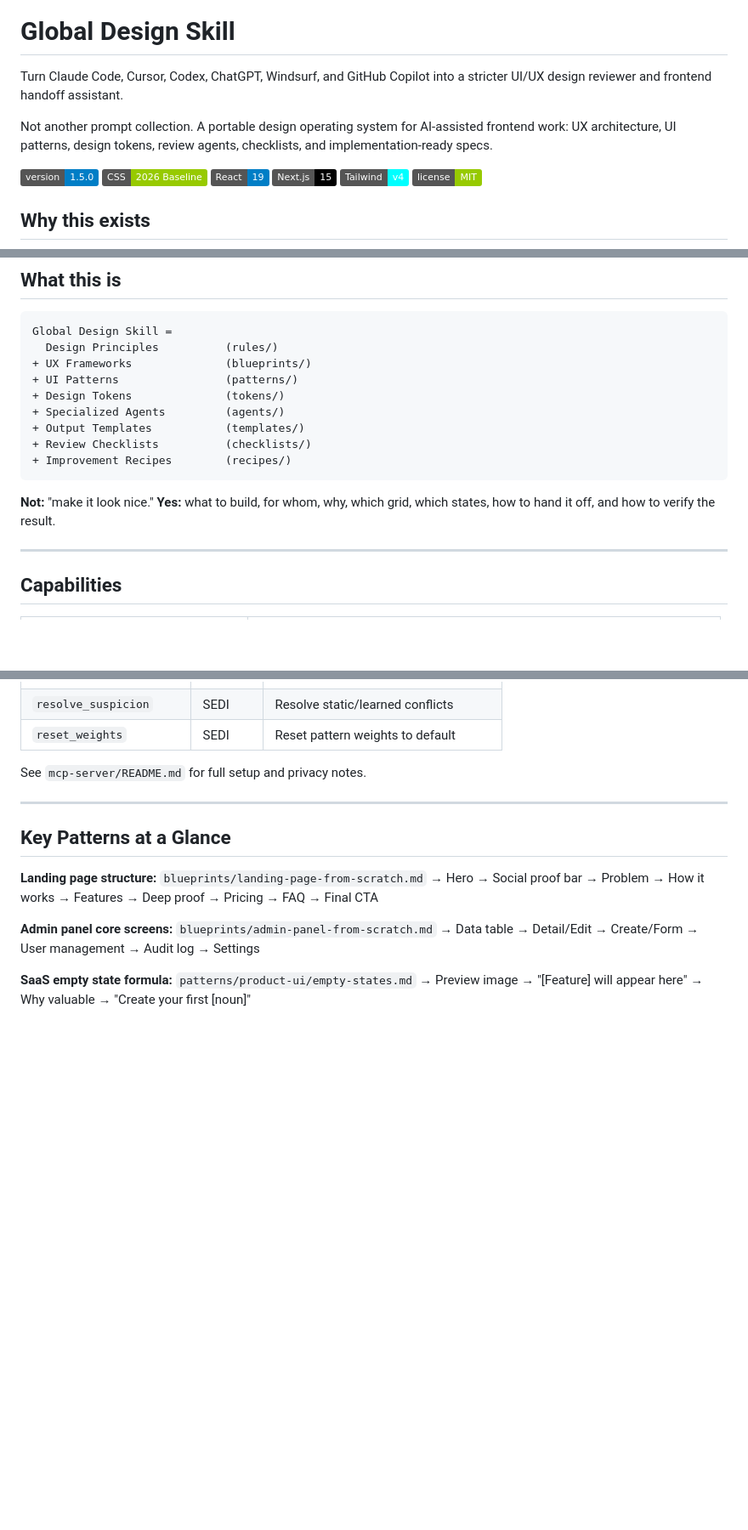
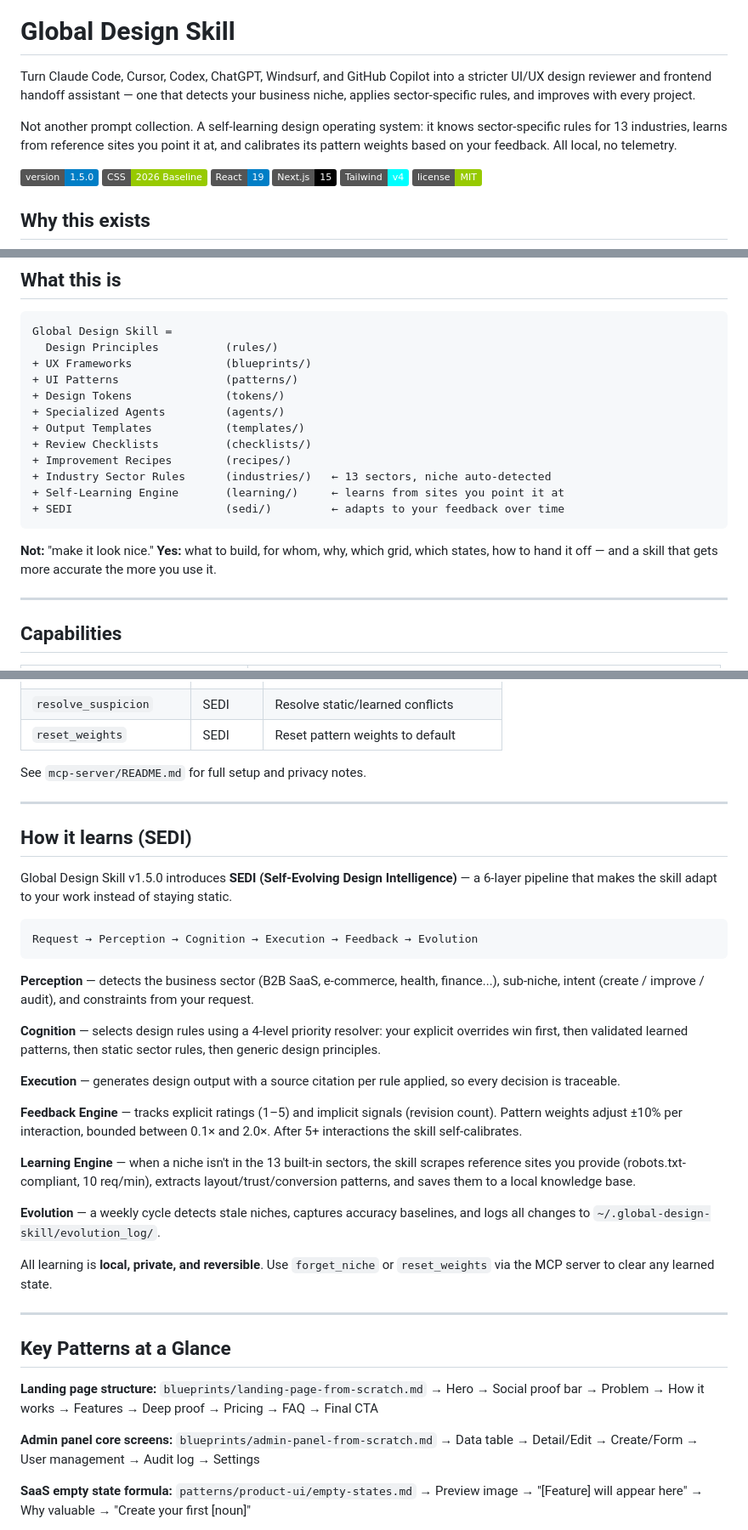
Before and after one commit to staurus86/global-design-skill, a Markdown page: README.md, 3 parts joined by grey strips. Shown at 85% size. Drawn GitHub-style; badges without logos; blank space fills up the shorter version.

Commit message:
docs(readme): emphasize SEDI self-learning architecture
Add opening tagline with learning angle, extend "Why this exists" with
SEDI v1.5.0 paragraph, extend "What this is" formula with industry/learning/
SEDI layers, add dedicated "How it learns (SEDI)" section explaining the
6-layer pipeline, and add two "Best For" bullets for niche industries and
self-improving design systems.

Co-Authored-By: Claude Sonnet 4.6 <noreply@anthropic.com>

````diff
--- a/README.md
+++ b/README.md
@@ -2,9 +2,9 @@
 
 # Global Design Skill
 
-Turn Claude Code, Cursor, Codex, ChatGPT, Windsurf, and GitHub Copilot into a stricter UI/UX design reviewer and frontend handoff assistant.
+Turn Claude Code, Cursor, Codex, ChatGPT, Windsurf, and GitHub Copilot into a stricter UI/UX design reviewer and frontend handoff assistant — one that detects your business niche, applies sector-specific rules, and improves with every project.
 
-Not another prompt collection. A portable design operating system for AI-assisted frontend work: UX architecture, UI patterns, design tokens, review agents, checklists, and implementation-ready specs.
+Not another prompt collection. A self-learning design operating system: it knows sector-specific rules for 13 industries, learns from reference sites you point it at, and calibrates its pattern weights based on your feedback. All local, no telemetry.
 
 [![Version](https://img.shields.io/badge/version-1.5.0-blue)](CHANGELOG.md)
 [![Standards](https://img.shields.io/badge/CSS-2026%20Baseline-green)](rules/)
@@ -88,10 +90,13 @@ Global Design Skill =
 + Output Templates           (templates/)
 + Review Checklists          (checklists/)
 + Improvement Recipes        (recipes/)
++ Industry Sector Rules      (industries/)   ← 13 sectors, niche auto-detected
++ Self-Learning Engine       (learning/)     ← learns from sites you point it at
++ SEDI                       (sedi/)         ← adapts to your feedback over time
 ```
 
 **Not:** "make it look nice."
-**Yes:** what to build, for whom, why, which grid, which states, how to hand it off, and how to verify the result.
+**Yes:** what to build, for whom, why, which grid, which states, how to hand it off — and a skill that gets more accurate the more you use it.
 
 ---
 
@@ -436,6 +443,30 @@ See `mcp-server/README.md` for full setup and privacy notes.
 
 ---
 
+## How it learns (SEDI)
+
+Global Design Skill v1.5.0 introduces **SEDI (Self-Evolving Design Intelligence)** — a 6-layer pipeline that makes the skill adapt to your work instead of staying static.
+
+```
+Request → Perception → Cognition → Execution → Feedback → Evolution
+```
+
+**Perception** — detects the business sector (B2B SaaS, e-commerce, health, finance...), sub-niche, intent (create / improve / audit), and constraints from your request.
+
+**Cognition** — selects design rules using a 4-level priority resolver: your explicit overrides win first, then validated learned patterns, then static sector rules, then generic design principles.
+
+**Execution** — generates design output with a source citation per rule applied, so every decision is traceable.
+
+**Feedback Engine** — tracks explicit ratings (1–5) and implicit signals (revision count). Pattern weights adjust ±10% per interaction, bounded between 0.1× and 2.0×. After 5+ interactions the skill self-calibrates.
+
+**Learning Engine** — when a niche isn't in the 13 built-in sectors, the skill scrapes reference sites you provide (robots.txt-compliant, 10 req/min), extracts layout/trust/conversion patterns, and saves them to a local knowledge base.
+
+**Evolution** — a weekly cycle detects stale niches, captures accuracy baselines, and logs all changes to `~/.global-design-skill/evolution_log/`.
+
+All learning is **local, private, and reversible**. Use `forget_niche` or `reset_weights` via the MCP server to clear any learned state.
+
+---
+
 ## Key Patterns at a Glance
 
 **Landing page structure:** `blueprints/landing-page-from-scratch.md`
````
Also changed, not shown: other parts of README.md (+4 -0 lines).
